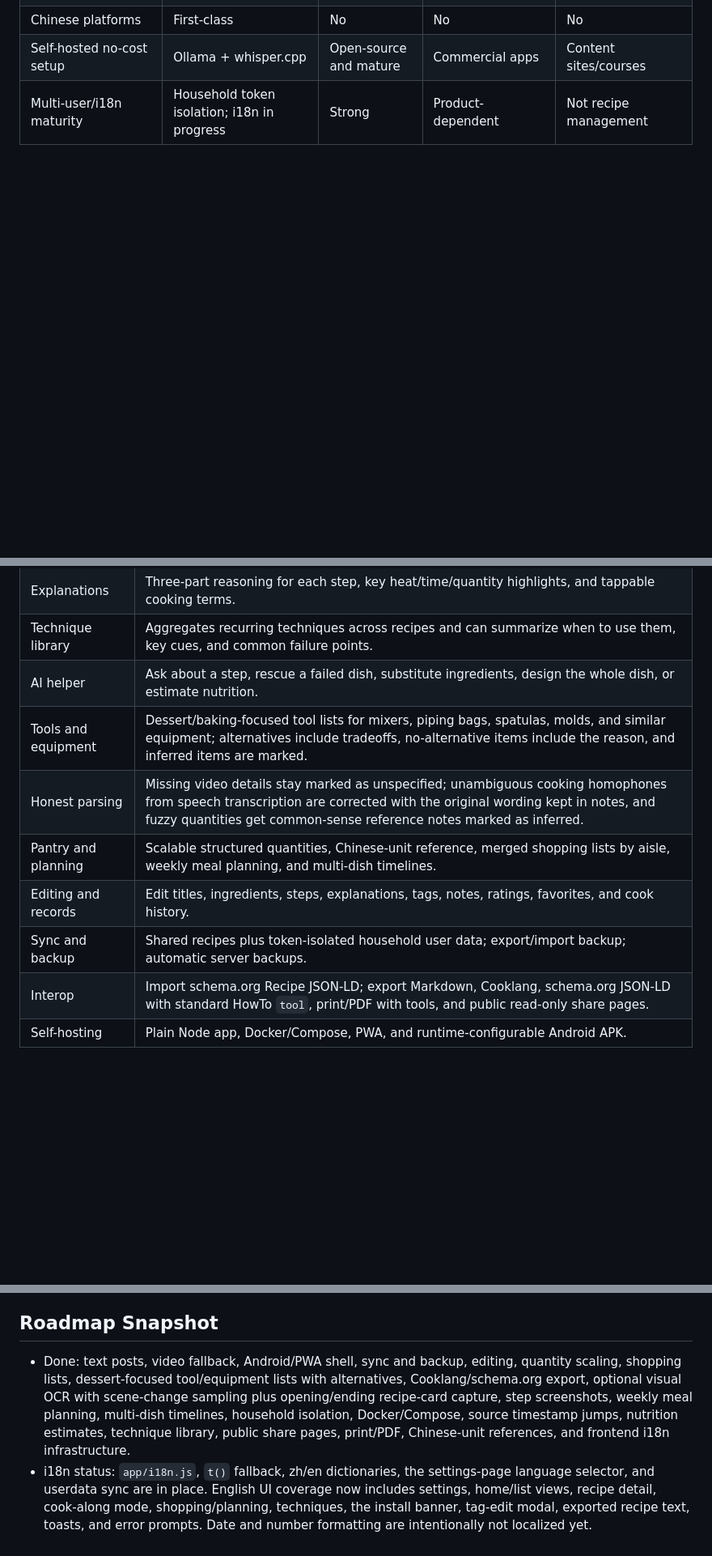
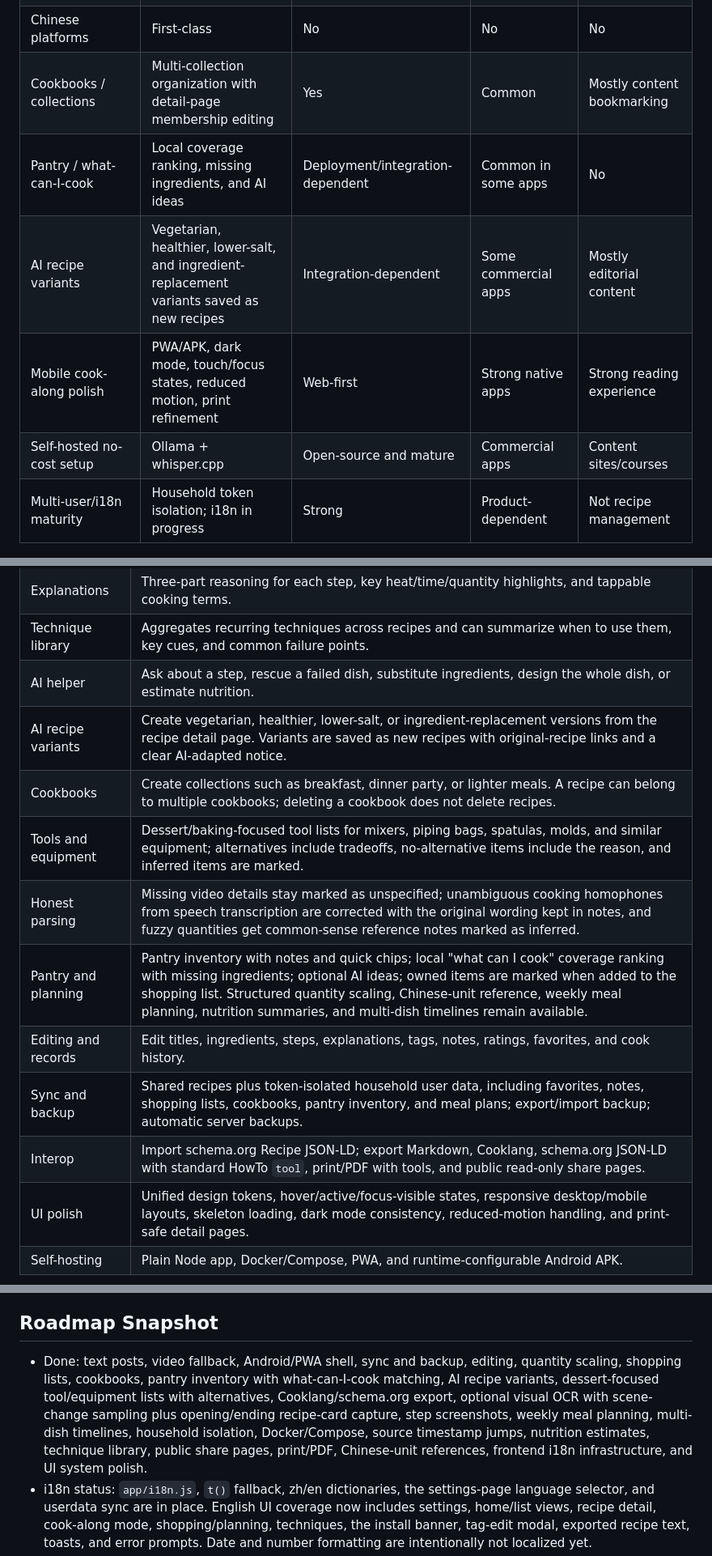
Before and after one commit to ffffhx/paoding, a Markdown page: README.en.md, 3 parts joined by grey strips. Shown at 81% size. Rendered like a GitHub page; blank space fills up the shorter version.

```diff
--- a/README.en.md
+++ b/README.en.md
@@ -49,6 +49,10 @@ Paoding combines automatic parsing with step-level cooking reasoning. You can fo
 | Per-step source screenshots | Yes | No | Rare | Editorial only |
 | Step-by-step why explanations | Yes | No | No | Yes, manually edited |
 | Chinese platforms | First-class | No | No | No |
+| Cookbooks / collections | Multi-collection organization with detail-page membership editing | Yes | Common | Mostly content bookmarking |
+| Pantry / what-can-I-cook | Local coverage ranking, missing ingredients, and AI ideas | Deployment/integration-dependent | Common in some apps | No |
+| AI recipe variants | Vegetarian, healthier, lower-salt, and ingredient-replacement variants saved as new recipes | Integration-dependent | Some commercial apps | Mostly editorial content |
+| Mobile cook-along polish | PWA/APK, dark mode, touch/focus states, reduced motion, print refinement | Web-first | Strong native apps | Strong reading experience |
 | Self-hosted no-cost setup | Ollama + whisper.cpp | Open-source and mature | Commercial apps | Content sites/courses |
 | Multi-user/i18n maturity | Household token isolation; i18n in progress | Strong | Product-dependent | Not recipe management |
 
@@ -66,12 +70,15 @@ Paoding combines automatic parsing with step-level cooking reasoning. You can fo
 | Explanations | Three-part reasoning for each step, key heat/time/quantity highlights, and tappable cooking terms. |
 | Technique library | Aggregates recurring techniques across recipes and can summarize when to use them, key cues, and common failure points. |
 | AI helper | Ask about a step, rescue a failed dish, substitute ingredients, design the whole dish, or estimate nutrition. |
+| AI recipe variants | Create vegetarian, healthier, lower-salt, or ingredient-replacement versions from the recipe detail page. Variants are saved as new recipes with original-recipe links and a clear AI-adapted notice. |
+| Cookbooks | Create collections such as breakfast, dinner party, or lighter meals. A recipe can belong to multiple cookbooks; deleting a cookbook does not delete recipes. |
 | Tools and equipment | Dessert/baking-focused tool lists for mixers, piping bags, spatulas, molds, and similar equipment; alternatives include tradeoffs, no-alternative items include the reason, and inferred items are marked. |
 | Honest parsing | Missing video details stay marked as unspecified; unambiguous cooking homophones from speech transcription are corrected with the original wording kept in notes, and fuzzy quantities get common-sense reference notes marked as inferred. |
-| Pantry and planning | Scalable structured quantities, Chinese-unit reference, merged shopping lists by aisle, weekly meal planning, and multi-dish timelines. |
+| Pantry and planning | Pantry inventory with notes and quick chips; local "what can I cook" coverage ranking with missing ingredients; optional AI ideas; owned items are marked when added to the shopping list. Structured quantity scaling, Chinese-unit reference, weekly meal planning, nutrition summaries, and multi-dish timelines remain available. |
 | Editing and records | Edit titles, ingredients, steps, explanations, tags, notes, ratings, favorites, and cook history. |
-| Sync and backup | Shared recipes plus token-isolated household user data; export/import backup; automatic server backups. |
+| Sync and backup | Shared recipes plus token-isolated household user data, including favorites, notes, shopping lists, cookbooks, pantry inventory, and meal plans; export/import backup; automatic server backups. |
 | Interop | Import schema.org Recipe JSON-LD; export Markdown, Cooklang, schema.org JSON-LD with standard HowTo `tool`, print/PDF with tools, and public read-only share pages. |
+| UI polish | Unified design tokens, hover/active/focus-visible states, responsive desktop/mobile layouts, skeleton loading, dark mode consistency, reduced-motion handling, and print-safe detail pages. |
 | Self-hosting | Plain Node app, Docker/Compose, PWA, and runtime-configurable Android APK. |
 
 <div align="center">
@@ -163,6 +170,6 @@ The test suite uses Node's built-in test runner and local fakes/stubs for extern
 
 ## Roadmap Snapshot
 
-- Done: text posts, video fallback, Android/PWA shell, sync and backup, editing, quantity scaling, shopping lists, dessert-focused tool/equipment lists with alternatives, Cooklang/schema.org export, optional visual OCR with scene-change sampling plus opening/ending recipe-card capture, step screenshots, weekly meal planning, multi-dish timelines, household isolation, Docker/Compose, source timestamp jumps, nutrition estimates, technique library, public share pages, print/PDF, Chinese-unit references, and frontend i18n infrastructure.
+- Done: text posts, video fallback, Android/PWA shell, sync and backup, editing, quantity scaling, shopping lists, cookbooks, pantry inventory with what-can-I-cook matching, AI recipe variants, dessert-focused tool/equipment lists with alternatives, Cooklang/schema.org export, optional visual OCR with scene-change sampling plus opening/ending recipe-card capture, step screenshots, weekly meal planning, multi-dish timelines, household isolation, Docker/Compose, source timestamp jumps, nutrition estimates, technique library, public share pages, print/PDF, Chinese-unit references, frontend i18n infrastructure, and UI system polish.
 - i18n status: `app/i18n.js`, `t()` fallback, zh/en dictionaries, the settings-page language selector, and userdata sync are in place. English UI coverage now includes settings, home/list views, recipe detail, cook-along mode, shopping/planning, techniques, the install banner, tag-edit modal, exported recipe text, toasts, and error prompts. Date and number formatting are intentionally not localized yet.
 - Next: date/number localization, more real-world video prompt tuning, broader technique vocabulary, and higher-quality technique matching.
```
Also changed, not shown: README.md (+14 -4 lines).
